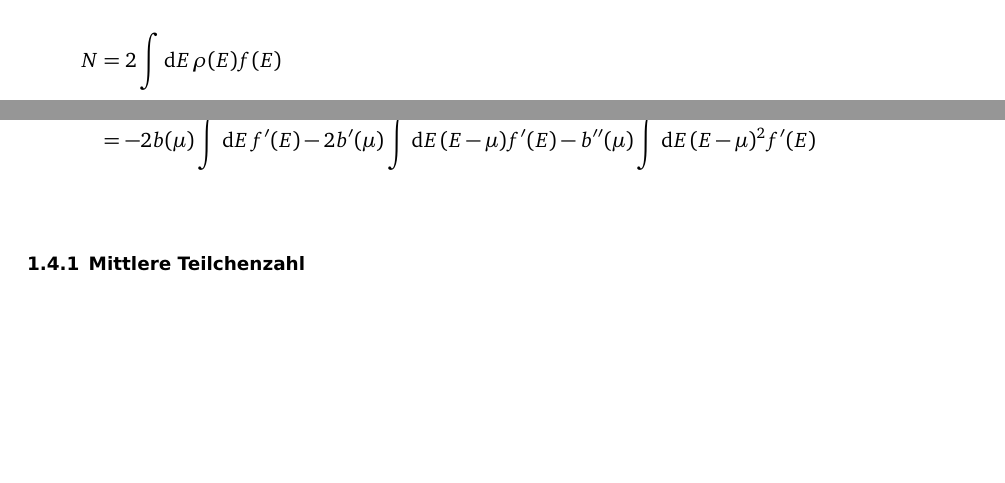
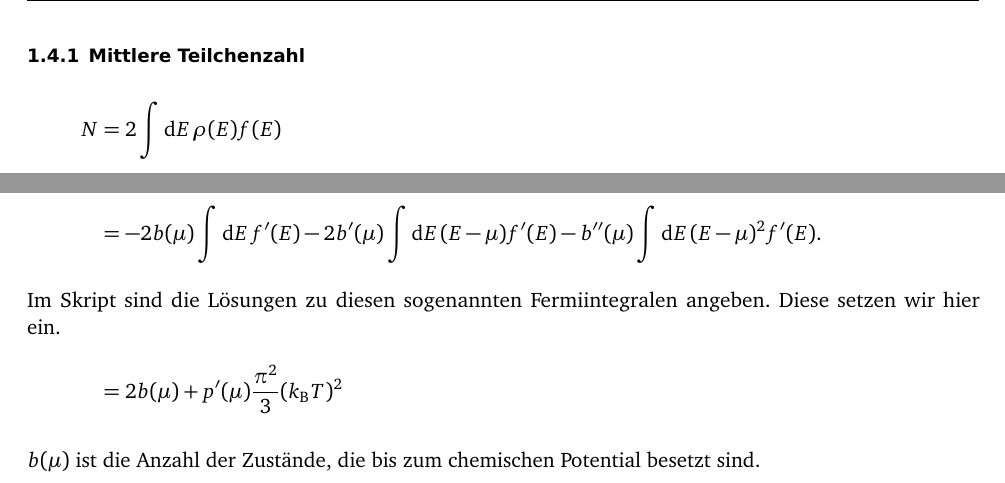
Before and after one commit to martin-ueding/physik521-Zettel, a LaTeX document (physik521-09.tex): two parts of page 5 of 5, joined at a grey line, cut at the place of the change, the shorter picture padded with empty space. Compiled offline with pdfLaTeX; an older LaTeX class or package is replaced by its successor.

Commit message:
1.4.1 fertig

```diff
--- a/physik521-09.tex
+++ b/physik521-09.tex
@@ -177,6 +177,8 @@ Für die weiteren Teilaufgaben muss das großkanonische Potential genähert
 werden. Dabei wird ausgenutzt, dass bei kleinen Temperaturen die
 Fermiverteilung jenseits des chemischen Potentials annähernd konstant ist.
 
+\subsubsection{Mittlere Teilchenzahl}
+
 \begin{align*}
     N &= 2 \int \dif E \, \rho(E) f(E) \\
     \intertext{%
@@ -206,10 +208,16 @@ Fermiverteilung jenseits des chemischen Potentials annähernd konstant ist.
         Wir setzen diese Entwicklung für $b$ ein und erhalten:
     }
     &= - 2 b(\mu) \int \dif E \, f'(E) - 2 b'(\mu) \int \dif E \, (E-\mu)
-    f'(E) - b''(\mu) \int \dif E \, (E-\mu)^2 f'(E) \\
+    f'(E) - b''(\mu) \int \dif E \, (E-\mu)^2 f'(E). \\
+    \intertext{%
+        Im Skript sind die Lösungen zu diesen sogenannten Fermiintegralen
+        angeben. Diese setzen wir hier ein.
+    }
+    &= 2 b(\mu) + p'(\mu) \frac{\pi^2}{3} (\kB T)^2
 \end{align*}
 
-\subsubsection{Mittlere Teilchenzahl}
+$b(\mu)$ ist die Anzahl der Zustände, die bis zum chemischen Potential besetzt
+sind.
 
 \IfFileExists{\bibliographyfile}{
     \printbibliography
```
